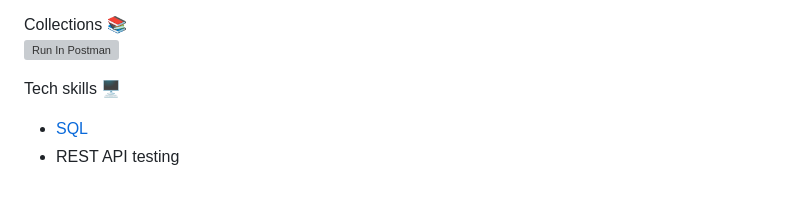
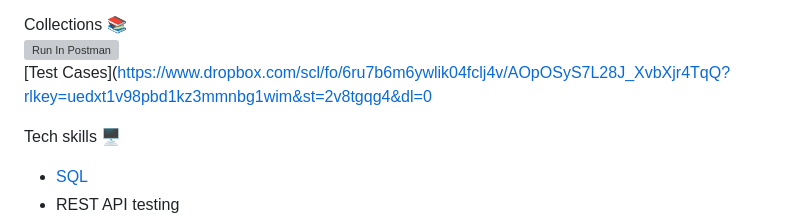
Before and after one commit to cinebh-1/QA, a Markdown page: README.md, the part around the change. Rendered like a GitHub page; blank space fills up the shorter version; grey boxes are pictures that could not be loaded.

```diff
--- a/README.md
+++ b/README.md
@@ -22,6 +22,8 @@ Tools 🔧
 Collections 📚
 <br />
 [<img src="https://run.pstmn.io/button.svg" alt="Run In Postman" style="width: 128px; height: 32px;">](https://app.getpostman.com/run-collection/39333553-a220413a-cca7-4579-a193-0e34e9ad62ff?action=collection%2Ffork&source=rip_markdown&collection-url=entityId%3D39333553-a220413a-cca7-4579-a193-0e34e9ad62ff%26entityType%3Dcollection%26workspaceId%3Dd9054491-c6d2-4f2b-a58c-5f95a41827c6)
+<br />
+[Test Cases](https://www.dropbox.com/scl/fo/6ru7b6m6ywlik04fclj4v/AOpOSyS7L28J_XvbXjr4TqQ?rlkey=uedxt1v98pbd1kz3mmnbg1wim&st=2v8tgqg4&dl=0
 
 Tech skills 🖥️
 - [SQL](https://www.w3schools.com/sql/)
```
